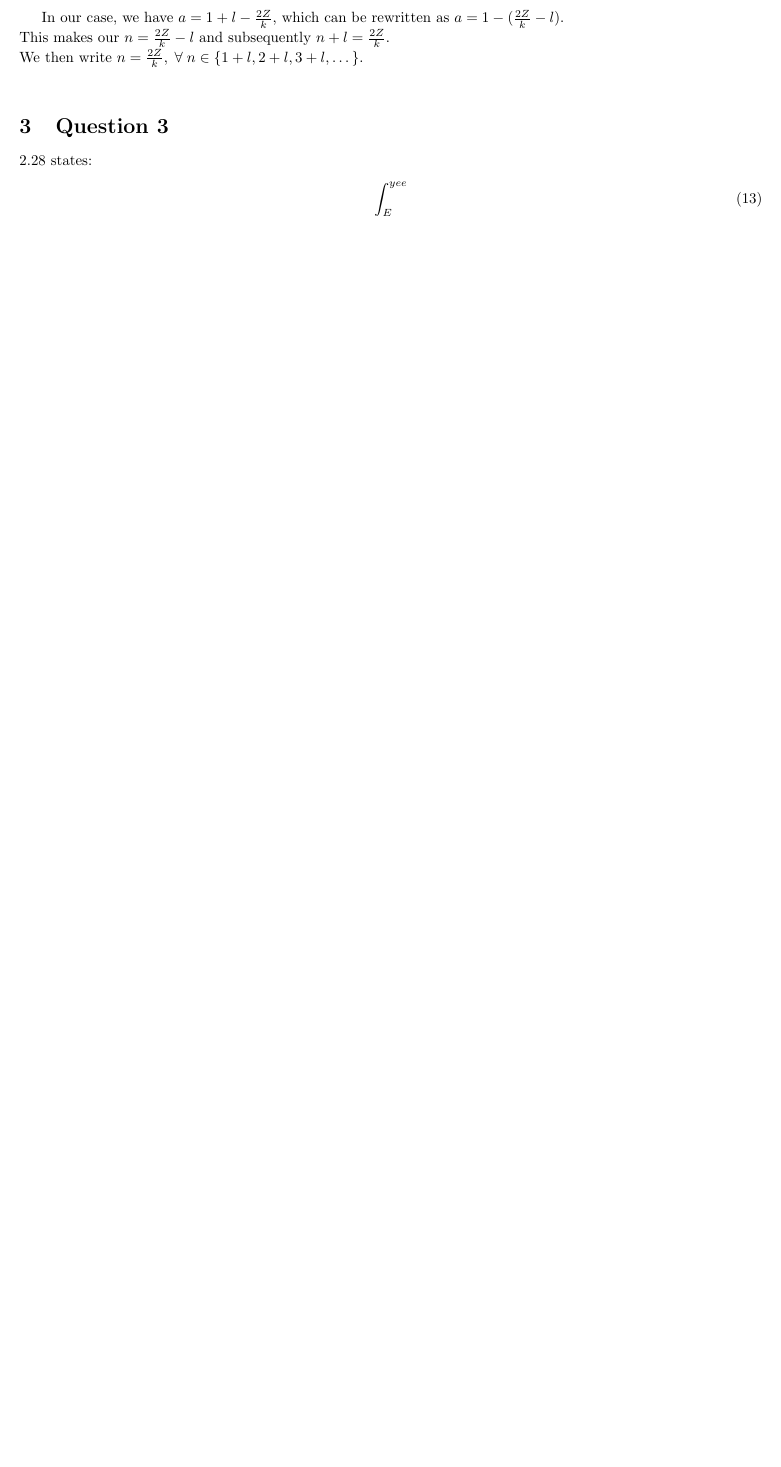
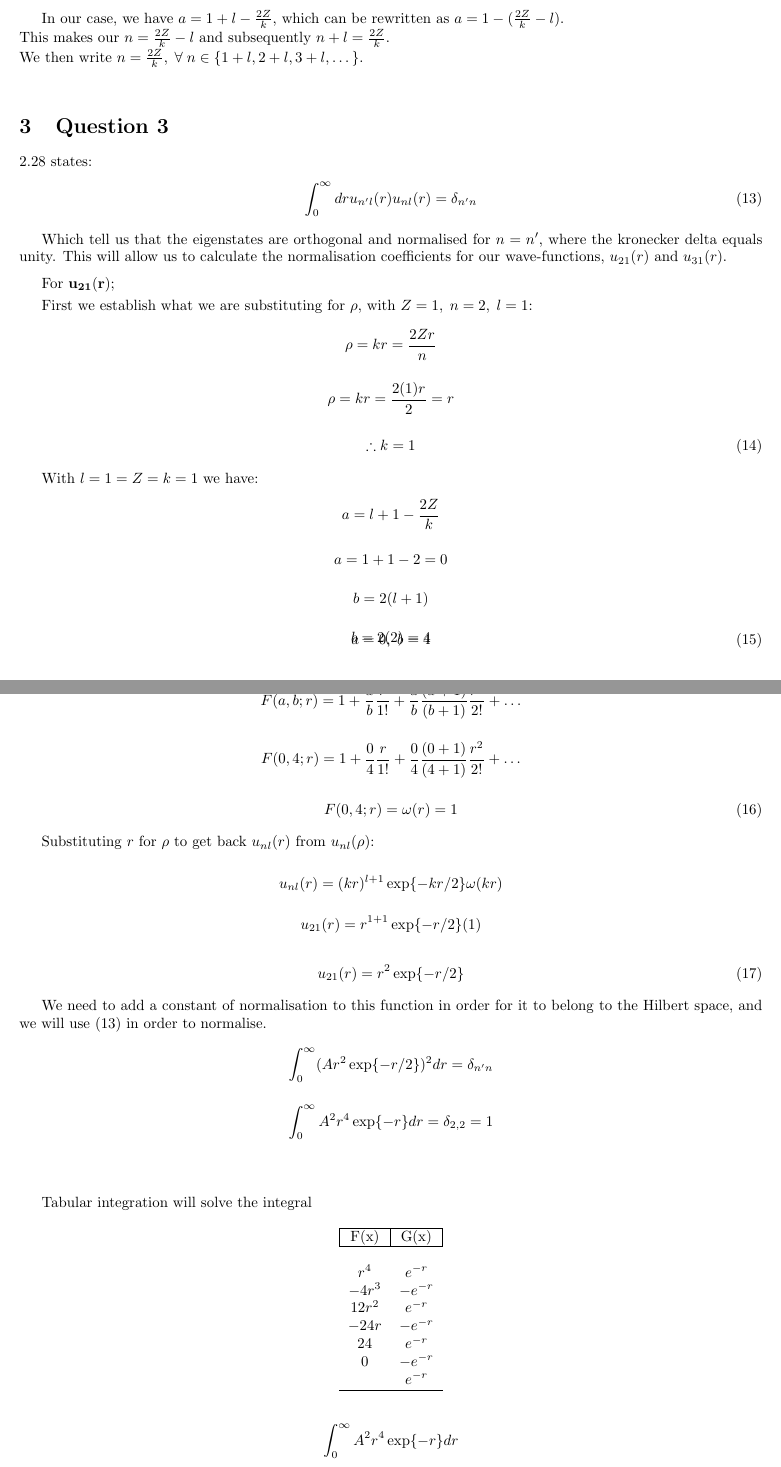
Before and after one commit to Ryan-Craft/ACQM_FortranRepo, a LaTeX problem sheet (Exercises/exercises_1.tex): part of page 3 of 3 before the commit and two parts of pages 3 and 4 of 5 after it, the two joined at a grey line, cut so that both start at the same text, the shorter picture padded with empty space. Compiled offline with pdfLaTeX.

Commit message:
excercise 1 part 3 b

```diff
--- a/Exercises/exercises_1.tex
+++ b/Exercises/exercises_1.tex
@@ -178,12 +178,91 @@ Equation 2.17 is written as:
     2.28 states:
 
     \begin{gather}
-        \int_{E}^{yee}
+        \int_{0}^{\infty}dr u_{n'l}(r) u_{nl}(r) = \delta_{n'n}
+    \end{gather}
+
+    Which tell us that the eigenstates are orthogonal and normalised for $n=n'$, where the kronecker delta equals unity.
+    This will allow us to calculate the normalisation coefficients for our wave-functions, $u_{21}(r)$ and $u_{31}(r)$.\medskip
+
+    For $\mathbf{u_{21}(r)}$;\smallskip
+
+    First we establish what we are substituting for $\rho$, with $Z=1,\; n=2, \; l=1$:
+
+    \begin{gather*}
+        \rho = kr = \frac{2Zr}{n}\\
+        \rho = kr = \frac{2(1)r}{2} = r\\
+    \end{gather*}\vspace{-1.5cm}
+    \begin{gather}
+        \therefore k = 1
+    \end{gather}
+
+
+    With $l=1=Z=k=1$ we have:
+
+    \begin{gather*}
+             a = l + 1 - \frac{2Z}{k}\\
+             a = 1 + 1 - 2 = 0\\
+             b = 2(l+1)\\
+             b= 2(2) = 4
+    \end{gather*}\vspace{-1.5cm}
+    \begin{gather}
+        a = 0, \; b= 4
+    \end{gather}
+
+
+    Calculating the $\omega(kr)$
+    \begin{gather*}
+        F(a,b;r) = 1 + \frac{a}{b}\frac{r}{1!} + \frac{a}{b}\frac{(a+1)}{(b+1)}\frac{r^2}{2!} + \dots\\
+        F(0,4;r) = 1 + \frac{0}{4}\frac{r}{1!} + \frac{0}{4}\frac{(0+1)}{(4+1)}\frac{r^2}{2!} + \dots\\
+    \end{gather*}\vspace{-1.5cm}
+    \begin{gather}
+        F(0,4;r) = \omega(r)=1
     \end{gather}
 
 
 
 
+    Substituting $r$ for $\rho$ to get back $u_{nl}(r)$ from $u_{nl}(\rho)$:\medskip
 
 
 
+    \begin{gather*}
+        u_{nl}(r) = (kr)^{l+1}\exp{-kr/2}\omega(kr)\\
+        u_{21}(r) = r^{1+1}\exp{-r/2}(1)
+    \end{gather*}
+    \begin{gather}
+        u_{21}(r) = r^{2}\exp{-r/2}
+    \end{gather}
+
+    We need to add a constant of normalisation to this function in order for it to belong to the Hilbert space,
+    and we will use (13) in order to normalise.
+
+    \begin{gather*}
+        \int_{0}^{\infty} (Ar^{2}\exp{-r/2})^2dr = \delta_{n'n}\\
+        \int_{0}^{\infty} A^2r^{4}\exp{-r}dr = \delta_{2,2} = 1\\
+    \end{gather*}
+
+    Tabular integration will solve the integral
+
+    \begin{table}[h]
+        \centering
+        \begin{tabular}{cc}
+        \hline
+        \multicolumn{1}{|c|}{F(x)} & \multicolumn{1}{c|}{G(x)} \\ \hline
+                 &  \\
+         $r^4$   & $e^{-r}$ \\
+         $-4r^3$  & $-e^{-r}$ \\
+         $12r^2$ & $e^{-r}$ \\
+         $-24r$ & $-e^{-r}$ \\
+         $24$    & $e^{-r}$ \\
+         $0$     & $-e^{-r}$ \\
+                 & $e^{-r}$ \\ \hline
+        \end{tabular}
+    \end{table}
+
+    \begin{gather*}
+        \int_{0}^{\infty} A^2r^{4}\exp{-r}dr  \\
+        = A^2[-r^4\exp{-r} - 4r^3\exp{-r} - 12r^2\exp{-r} - 24r\exp{-r} -24\exp{-r}]^{\infty}_{0}\\
+        = A^2[0 - (-24)]\\
+        = 24A^2 = 1\\
+    \end{gather*}\vspace{-1.5cm}
```
Also changed, not shown: Exercises/exercises_1.pdf, Exercises/exercises_1.tex (44 more changed lines).
